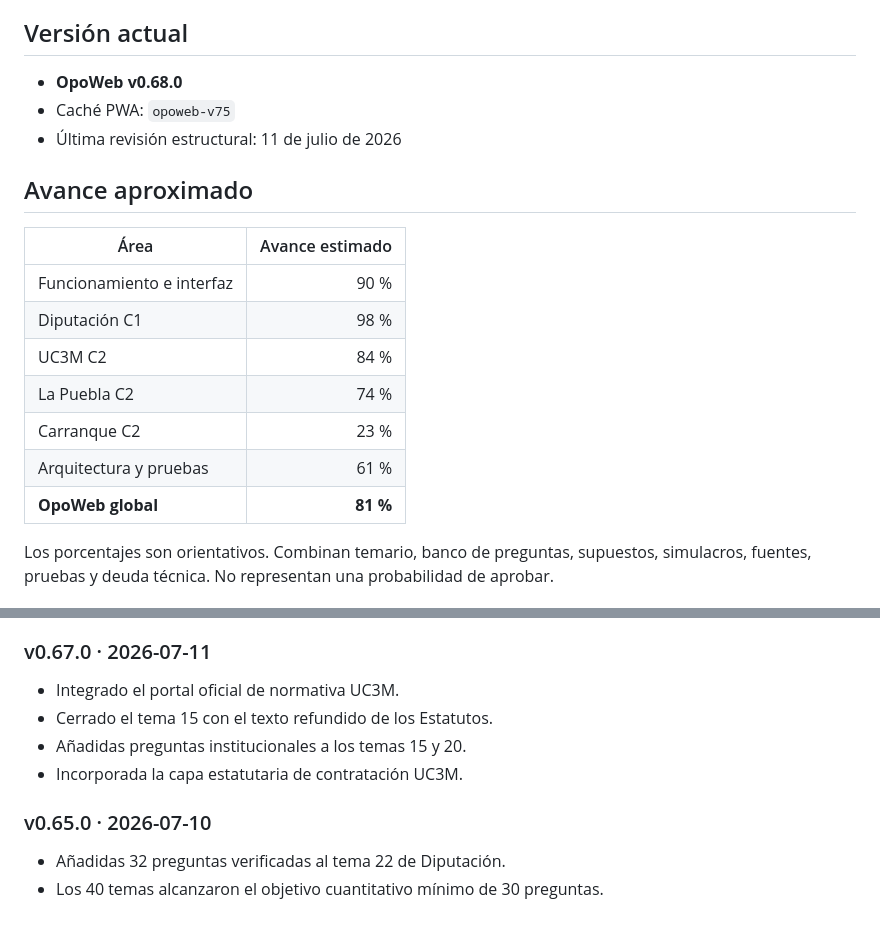
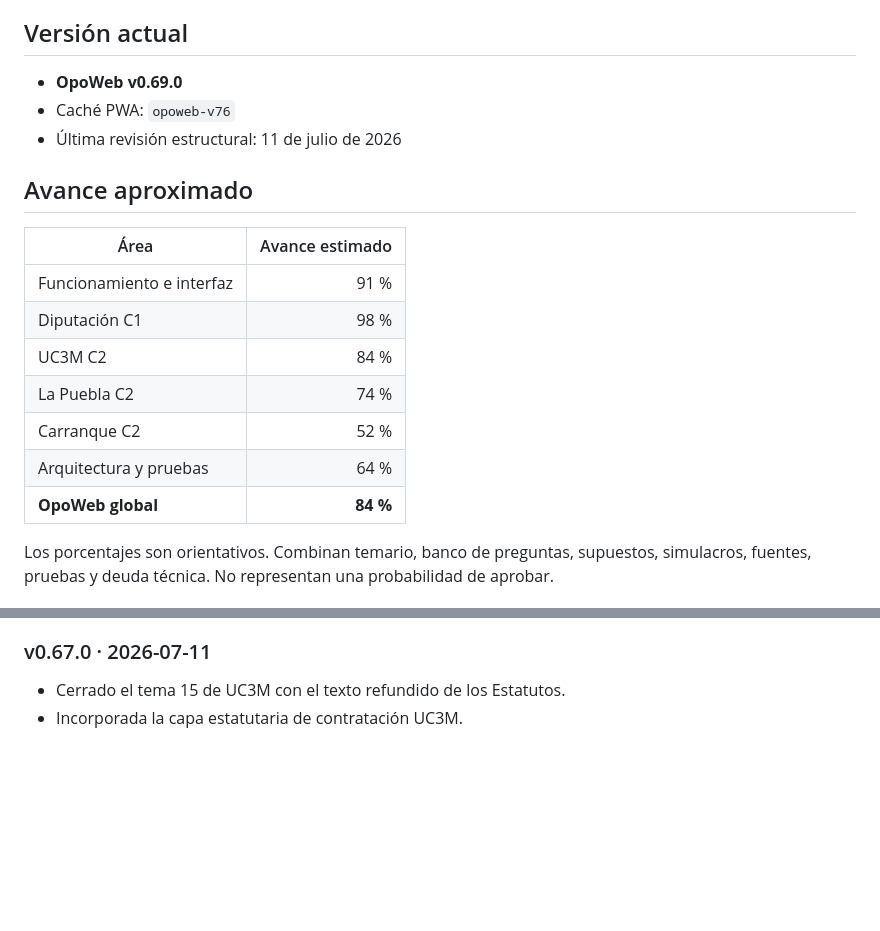
Before and after one commit to Ivannunezrodriguez/opoweb, a Markdown page: README.md, 2 parts joined by grey strips. GitHub-like rendering; blank space fills up the shorter version.

```diff
--- a/README.md
+++ b/README.md
@@ -11,21 +11,21 @@ Las Ventas con Peña Aguilera permanece fuera de la planificación activa. No se
 
 ## Versión actual
 
-- **OpoWeb v0.68.0**
-- Caché PWA: `opoweb-v75`
+- **OpoWeb v0.69.0**
+- Caché PWA: `opoweb-v76`
 - Última revisión estructural: 11 de julio de 2026
 
 ## Avance aproximado
 
 | Área | Avance estimado |
 |---|---:|
-| Funcionamiento e interfaz | 90 % |
+| Funcionamiento e interfaz | 91 % |
 | Diputación C1 | 98 % |
 | UC3M C2 | 84 % |
 | La Puebla C2 | 74 % |
-| Carranque C2 | 23 % |
-| Arquitectura y pruebas | 61 % |
-| **OpoWeb global** | **81 %** |
+| Carranque C2 | 52 % |
+| Arquitectura y pruebas | 64 % |
+| **OpoWeb global** | **84 %** |
 
 Los porcentajes son orientativos. Combinan temario, banco de preguntas, supuestos, simulacros, fuentes, pruebas y deuda técnica. No representan una probabilidad de aprobar.
 
@@ -118,12 +114,5 @@ Las pruebas de La Puebla verifican 570 preguntas, 19 temas a 30, 20 supuestos, s
 
 ### v0.67.0 · 2026-07-11
 
-- Integrado el portal oficial de normativa UC3M.
-- Cerrado el tema 15 con el texto refundido de los Estatutos.
-- Añadidas preguntas institucionales a los temas 15 y 20.
+- Cerrado el tema 15 de UC3M con el texto refundido de los Estatutos.
 - Incorporada la capa estatutaria de contratación UC3M.
-
-### v0.65.0 · 2026-07-10
-
-- Añadidas 32 preguntas verificadas al tema 22 de Diputación.
-- Los 40 temas alcanzaron el objetivo cuantitativo mínimo de 30 preguntas.
```
Also changed, not shown: other parts of README.md (+38 -42 lines).
